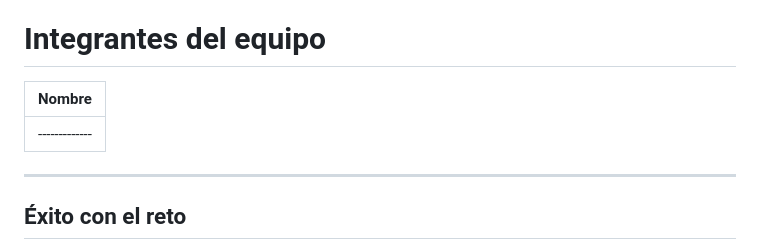
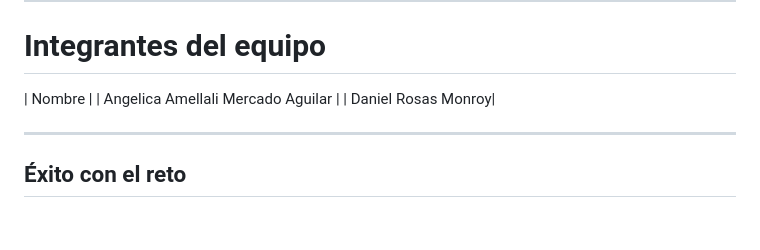
Before and after one commit to danielrm9881-dotcom/Catalogo-de-Libros-, a Markdown page: README.md, the part around the change. Drawn GitHub-style; blank space fills up the shorter version.

Commit message:
Agregación de nombres

```diff
--- a/README.md
+++ b/README.md
@@ -534,8 +534,8 @@ Antes de entregar el proyecto, comprueben que:
 # Integrantes del equipo
 
 | Nombre       |
-| ------------ |
-| -------------|
+| Angelica Amellali Mercado Aguilar |
+| Daniel Rosas Monroy|
 
 ---
 
```
